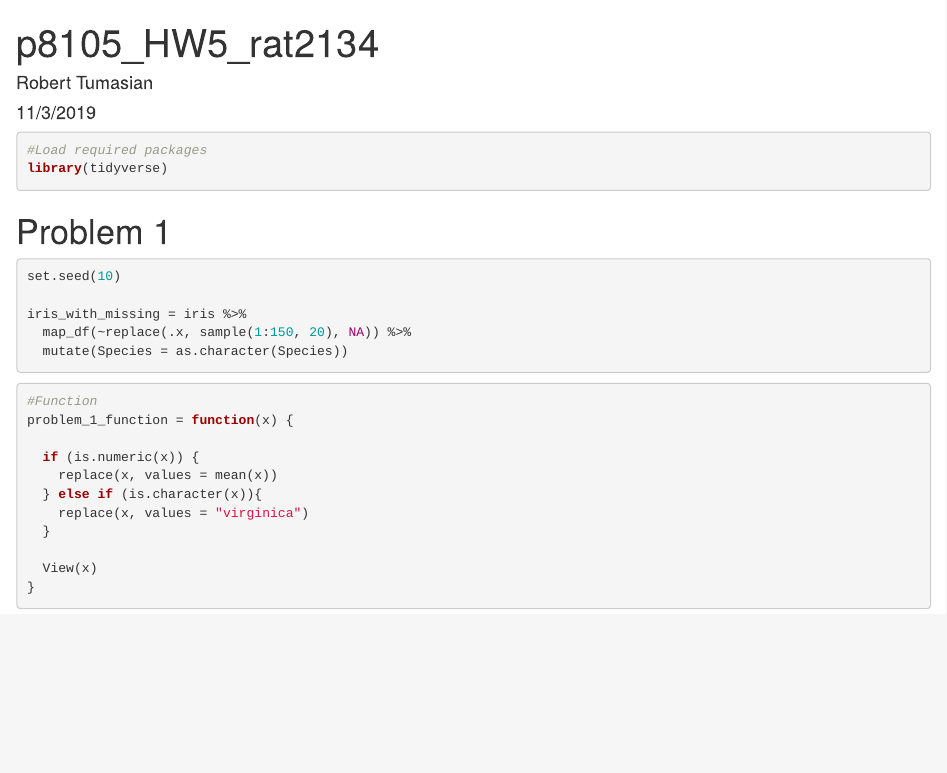
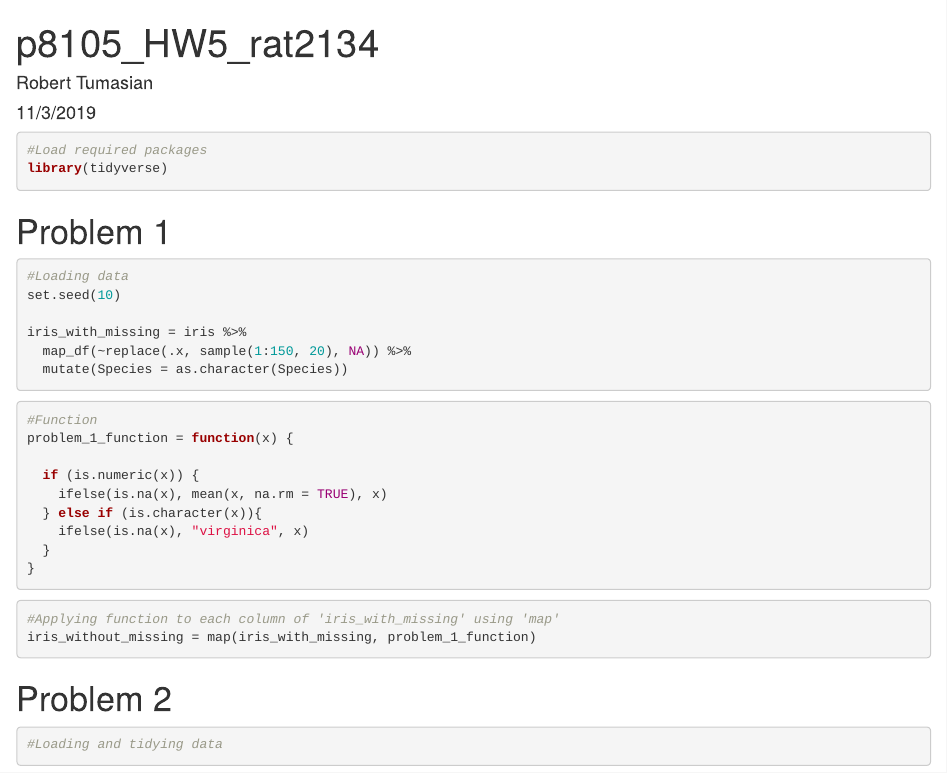
Before and after one commit to robatum103096/p8105_HW5_rat2134, an R Markdown document (p8105_HW5_rat2134.Rmd): the page in a window 1100 px wide, from its top. Rendered offline with R 4.5, knitr and Pandoc, with nearby package versions.

Commit message:
Starting problem 2

````diff
--- a/p8105_HW5_rat2134.Rmd
+++ b/p8105_HW5_rat2134.Rmd
@@ -12,6 +12,7 @@ library(tidyverse)
 
 # Problem 1
 ```{r}
+#Loading data
 set.seed(10)
 
 iris_with_missing = iris %>%
@@ -24,11 +25,20 @@ iris_with_missing = iris %>%
 problem_1_function = function(x) {
 
   if (is.numeric(x)) {
-    replace(x, values = mean(x))
+    ifelse(is.na(x), mean(x, na.rm = TRUE), x)
   } else if (is.character(x)){
-    replace(x, values = "virginica")
+    ifelse(is.na(x), "virginica", x)
   }
-
-  View(x)
 }
 ```
+
+```{r}
+#Applying function to each column of 'iris_with_missing' using 'map'
+iris_without_missing = map(iris_with_missing, problem_1_function)
+```
+
+# Problem 2
+```{r}
+#Loading and tidying data
+
+```
````
Also changed, not shown: p8105_HW5_rat2134.html (added).
